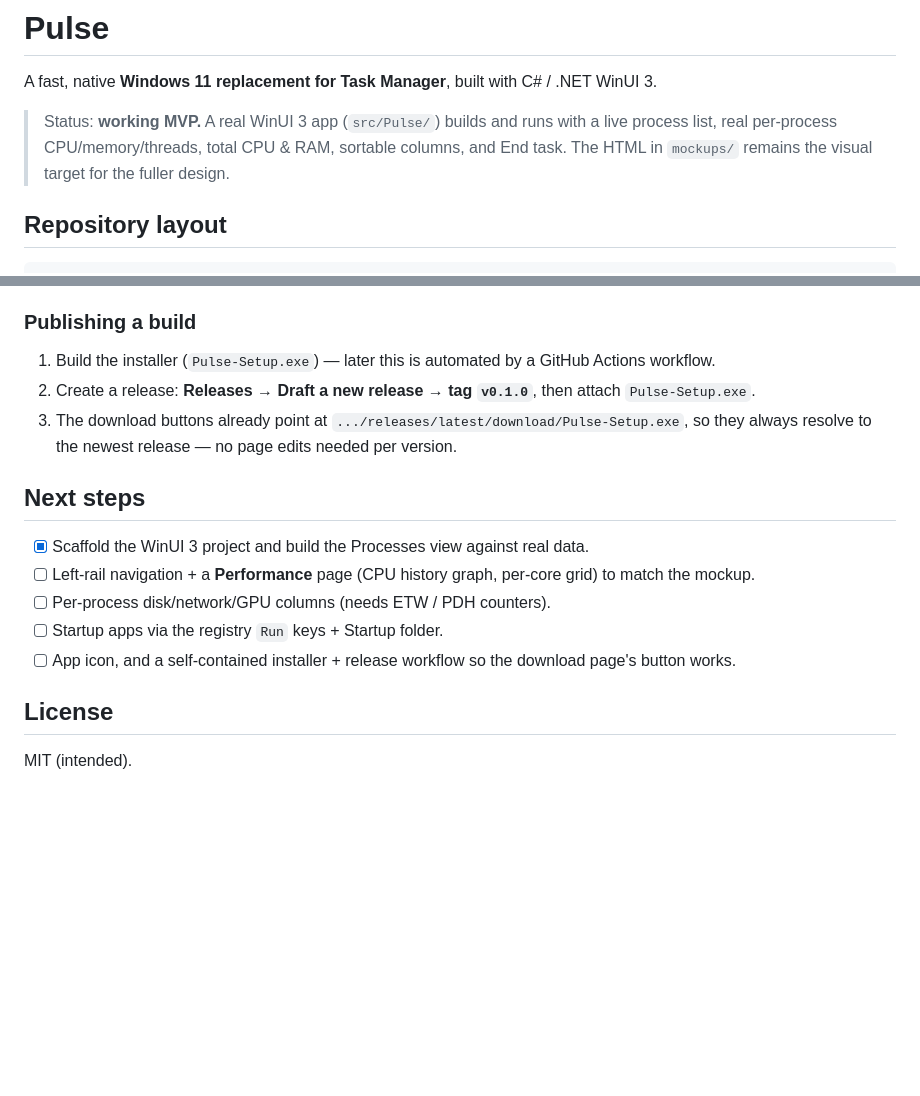
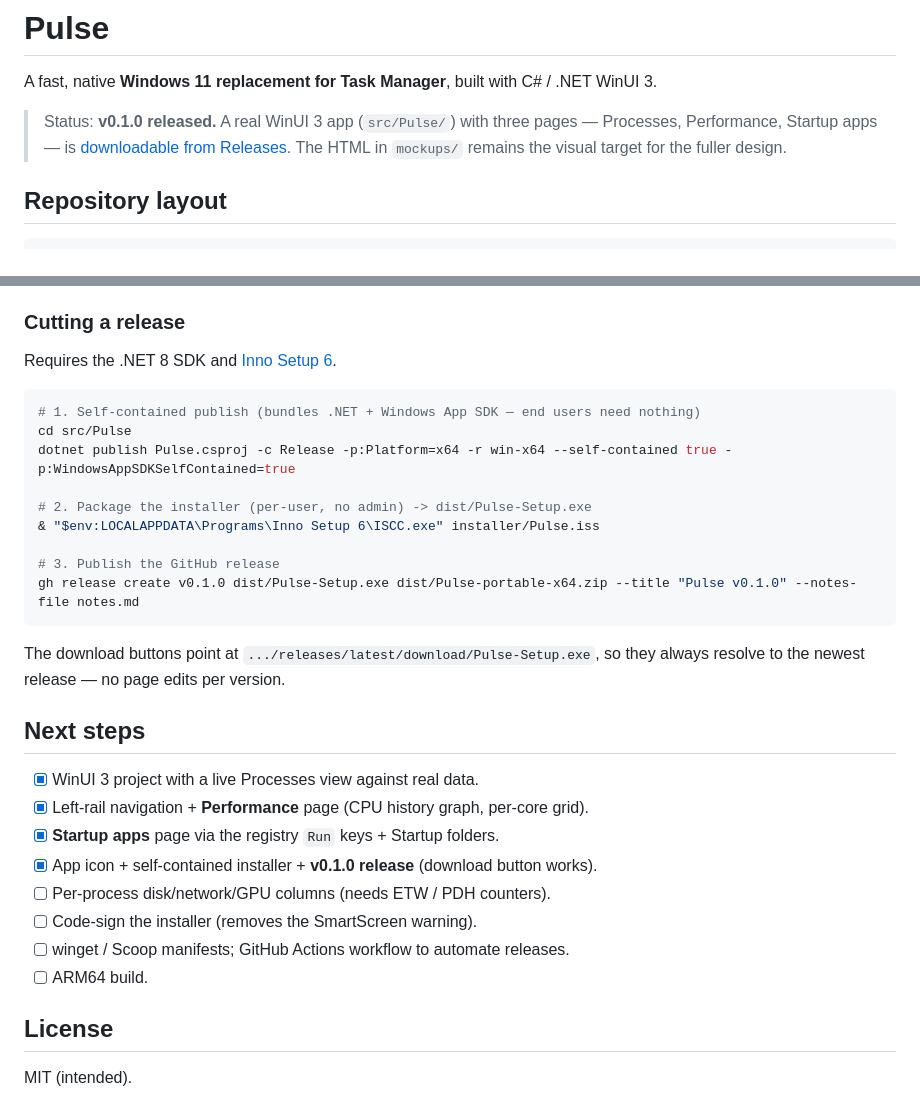
Before and after one commit to AverageCodeNerd/pulse, a Markdown page: README.md, 2 parts joined by grey strips. GitHub-like rendering; blank space fills up the shorter version.

Commit message:
README: document release process, mark v0.1.0 milestones done

````diff
--- a/README.md
+++ b/README.md
@@ -2,7 +2,7 @@
 
 A fast, native **Windows 11 replacement for Task Manager**, built with C# / .NET WinUI 3.
 
-> Status: **working MVP.** A real WinUI 3 app (`src/Pulse/`) builds and runs with a live process list, real per-process CPU/memory/threads, total CPU & RAM, sortable columns, and End task. The HTML in `mockups/` remains the visual target for the fuller design.
+> Status: **v0.1.0 released.** A real WinUI 3 app (`src/Pulse/`) with three pages — Processes, Performance, Startup apps — is [downloadable from Releases](https://github.com/AverageCodeNerd/pulse/releases/latest). The HTML in `mockups/` remains the visual target for the fuller design.
 
 ## Repository layout
 
@@ -62,18 +62,32 @@ The marketing/download site, ready for **GitHub Pages**.
 2. Enable Pages: repo **Settings → Pages → Source: `Deploy from a branch` → Branch: `main` / folder: `/docs`**. Your site goes live at `https://AverageCodeNerd.github.io/pulse/`.
 3. (Optional) Add a custom domain in the same Pages settings.
 
-### Publishing a build
-1. Build the installer (`Pulse-Setup.exe`) — later this is automated by a GitHub Actions workflow.
-2. Create a release: **Releases → Draft a new release → tag `v0.1.0`**, then attach `Pulse-Setup.exe`.
-3. The download buttons already point at
-   `.../releases/latest/download/Pulse-Setup.exe`, so they always resolve to the newest release — no page edits needed per version.
+### Cutting a release
+Requires the .NET 8 SDK and [Inno Setup 6](https://jrsoftware.org/isinfo.php).
+
+```powershell
+# 1. Self-contained publish (bundles .NET + Windows App SDK — end users need nothing)
+cd src/Pulse
+dotnet publish Pulse.csproj -c Release -p:Platform=x64 -r win-x64 --self-contained true -p:WindowsAppSDKSelfContained=true
+
+# 2. Package the installer (per-user, no admin) -> dist/Pulse-Setup.exe
+& "$env:LOCALAPPDATA\Programs\Inno Setup 6\ISCC.exe" installer/Pulse.iss
+
+# 3. Publish the GitHub release
+gh release create v0.1.0 dist/Pulse-Setup.exe dist/Pulse-portable-x64.zip --title "Pulse v0.1.0" --notes-file notes.md
+```
+
+The download buttons point at `.../releases/latest/download/Pulse-Setup.exe`, so they always resolve to the newest release — no page edits per version.
 
 ## Next steps
-- [x] Scaffold the WinUI 3 project and build the Processes view against real data.
-- [ ] Left-rail navigation + a **Performance** page (CPU history graph, per-core grid) to match the mockup.
+- [x] WinUI 3 project with a live Processes view against real data.
+- [x] Left-rail navigation + **Performance** page (CPU history graph, per-core grid).
+- [x] **Startup apps** page via the registry `Run` keys + Startup folders.
+- [x] App icon + self-contained installer + **v0.1.0 release** (download button works).
 - [ ] Per-process disk/network/GPU columns (needs ETW / PDH counters).
-- [ ] Startup apps via the registry `Run` keys + Startup folder.
-- [ ] App icon, and a self-contained installer + release workflow so the download page's button works.
+- [ ] Code-sign the installer (removes the SmartScreen warning).
+- [ ] winget / Scoop manifests; GitHub Actions workflow to automate releases.
+- [ ] ARM64 build.
 
 ## License
 MIT (intended).
````
